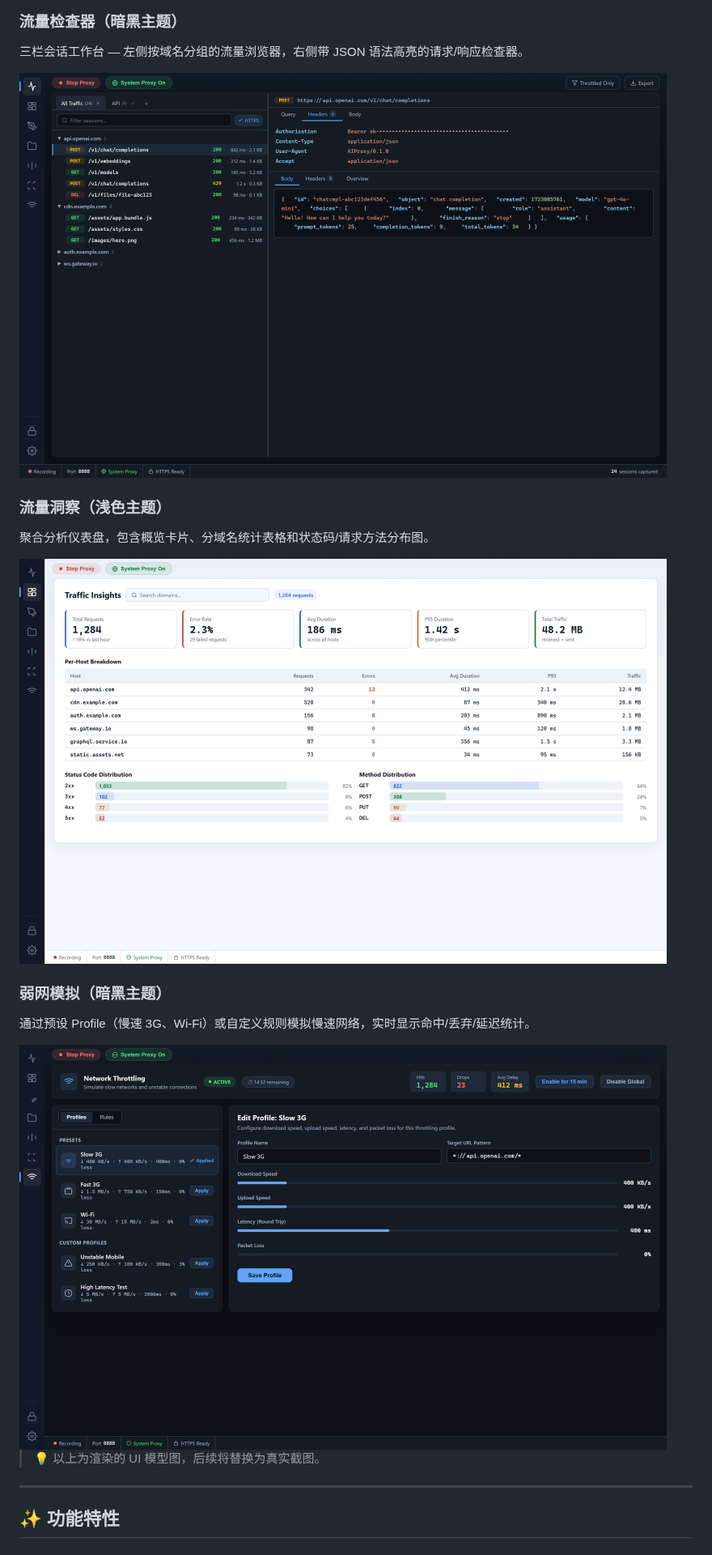
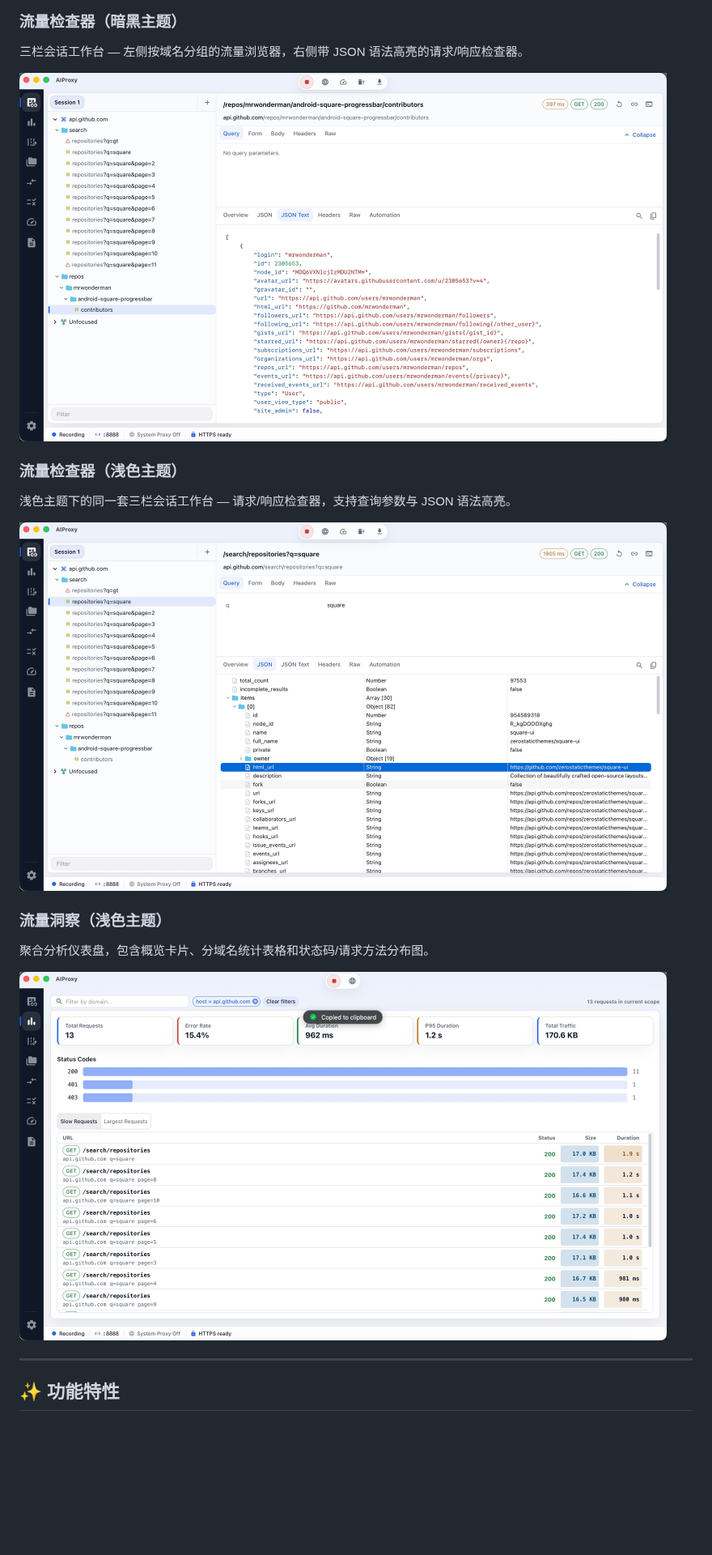
Before and after one commit to small-dream/AIProxy, a Markdown page: README.zh-CN.md, the part around the change. Shown at 81% size. Drawn GitHub-style; pictures changed too: docs/screenshots/1.jpg (added), docs/screenshots/2.jpg (added), docs/screenshots/3.jpg (added); blank space fills up the shorter version.

```diff
--- a/README.zh-CN.md
+++ b/README.zh-CN.md
@@ -25,19 +25,17 @@
 ### 流量检查器（暗黑主题）
 三栏会话工作台 — 左侧按域名分组的流量浏览器，右侧带 JSON 语法高亮的请求/响应检查器。
 
-<img src="./docs/screenshots/sessions-dark.png" alt="AIProxy Sessions — 流量检查器（暗黑）" width="800">
+<img src="./docs/screenshots/1.jpg" alt="AIProxy Sessions — 流量检查器（暗黑）" width="800">
+
+### 流量检查器（浅色主题）
+浅色主题下的同一套三栏会话工作台 — 请求/响应检查器，支持查询参数与 JSON 语法高亮。
+
+<img src="./docs/screenshots/2.jpg" alt="AIProxy Sessions — 流量检查器（浅色）" width="800">
 
 ### 流量洞察（浅色主题）
 聚合分析仪表盘，包含概览卡片、分域名统计表格和状态码/请求方法分布图。
 
-<img src="./docs/screenshots/insights-light.png" alt="AIProxy Insights — 分析仪表盘（浅色）" width="800">
-
-### 弱网模拟（暗黑主题）
-通过预设 Profile（慢速 3G、Wi-Fi）或自定义规则模拟慢速网络，实时显示命中/丢弃/延迟统计。
-
-<img src="./docs/screenshots/throttling-dark.png" alt="AIProxy Throttling — 弱网模拟（暗黑）" width="800">
-
-> 💡 以上为渲染的 UI 模型图，后续将替换为真实截图。
+<img src="./docs/screenshots/3.jpg" alt="AIProxy Insights — 分析仪表盘（浅色）" width="800">
 
 ---
 
```
Also changed, not shown: README.md (+7 -9 lines), docs/README.md (+1 -1 lines), 3 other files.
